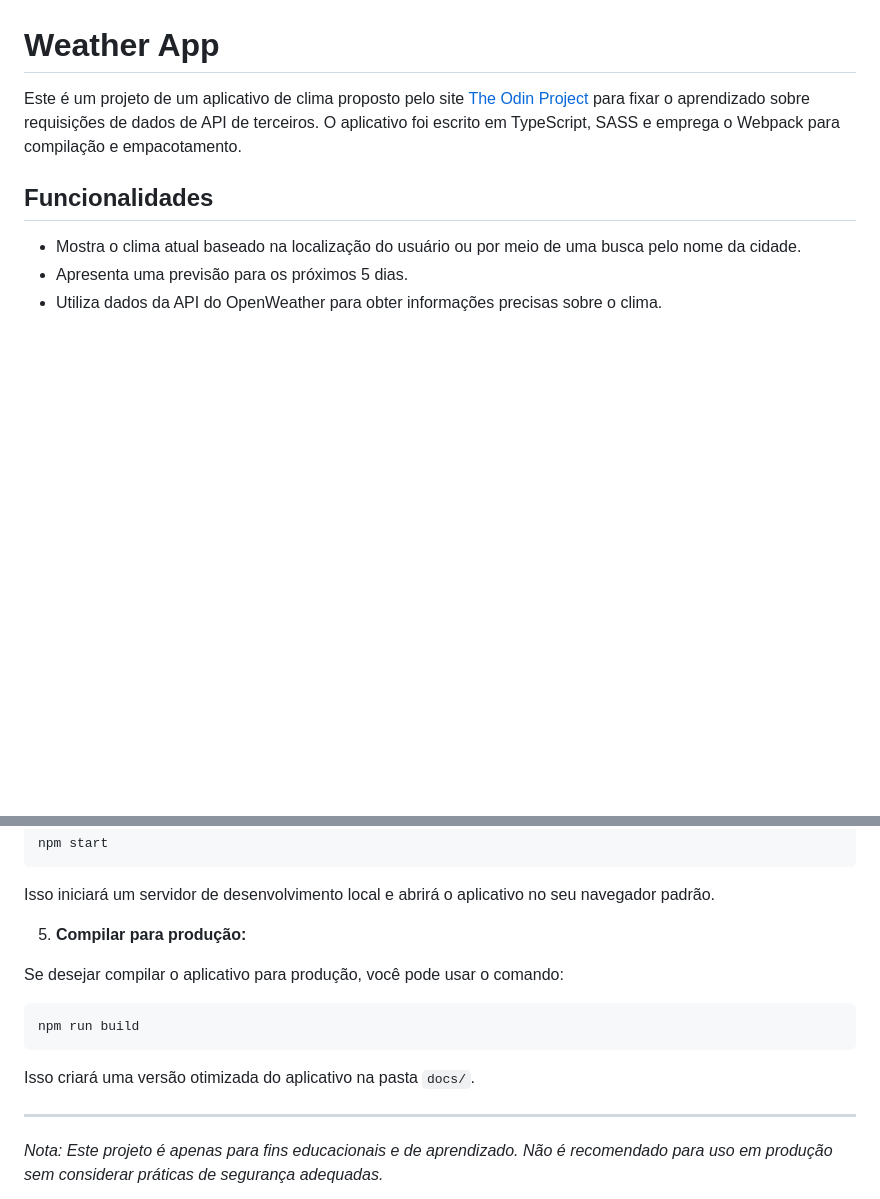
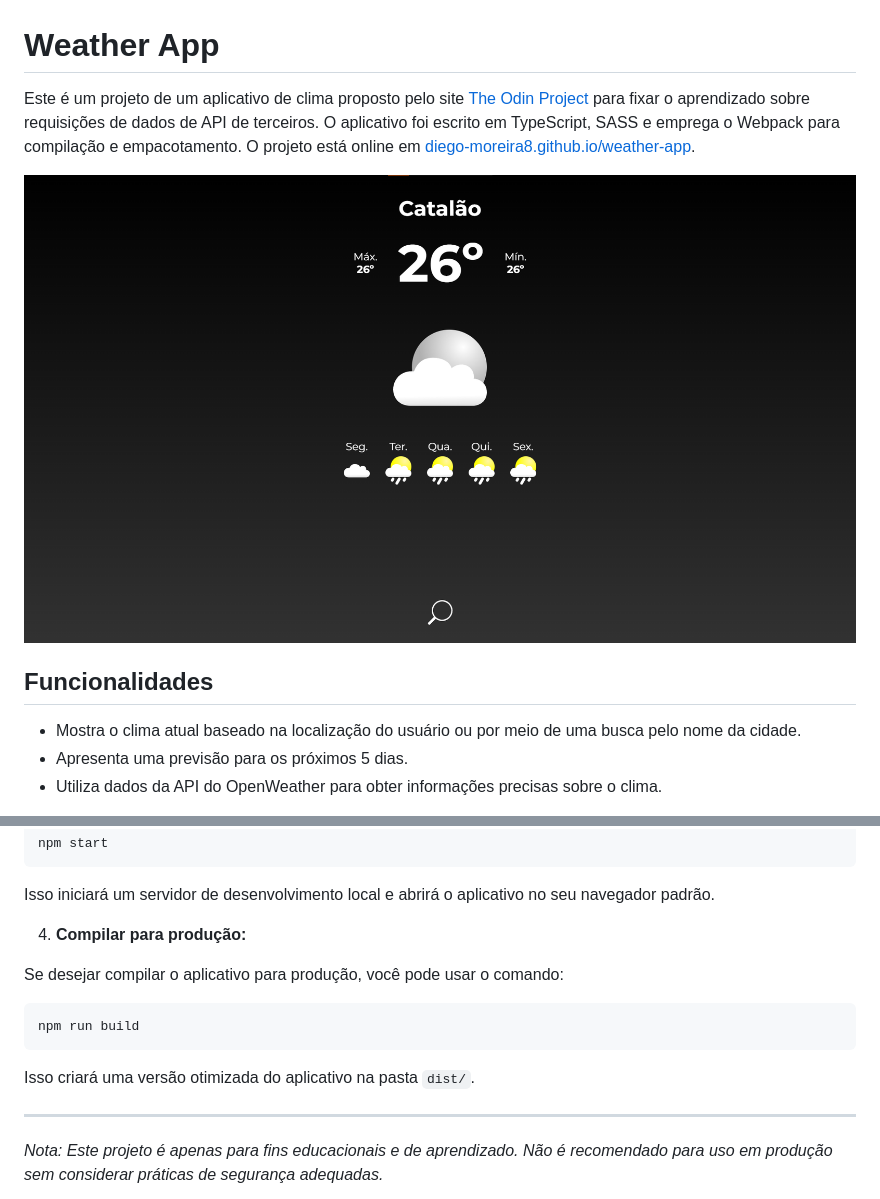
Before and after one commit to Diego-Moreira8/weather-app, a Markdown page: README.md, 2 parts joined by grey strips. GitHub-like rendering; pictures changed too: src/images/project-screenshot.png (added); blank space fills up the shorter version.

Commit message:
docs: update readme

````diff
--- a/README.md
+++ b/README.md
@@ -1,6 +1,8 @@
 # Weather App
 
-Este é um projeto de um aplicativo de clima proposto pelo site [The Odin Project](https://www.theodinproject.com/) para fixar o aprendizado sobre requisições de dados de API de terceiros. O aplicativo foi escrito em TypeScript, SASS e emprega o Webpack para compilação e empacotamento.
+Este é um projeto de um aplicativo de clima proposto pelo site [The Odin Project](https://www.theodinproject.com/) para fixar o aprendizado sobre requisições de dados de API de terceiros. O aplicativo foi escrito em TypeScript, SASS e emprega o Webpack para compilação e empacotamento. O projeto está online em [diego-moreira8.github.io/weather-app](https://diego-moreira8.github.io/weather-app/).
+
+![Captura de tela do projeto](./src/images/project-screenshot.png)
 
 ## Funcionalidades
 
@@ -31,7 +33,7 @@ npm start
 
 Isso iniciará um servidor de desenvolvimento local e abrirá o aplicativo no seu navegador padrão.
 
-5. **Compilar para produção:**
+4. **Compilar para produção:**
 
 Se desejar compilar o aplicativo para produção, você pode usar o comando:
 
@@ -39,7 +41,7 @@ Se desejar compilar o aplicativo para produção, você pode usar o comando:
 npm run build
 ```
 
-Isso criará uma versão otimizada do aplicativo na pasta `docs/`.
+Isso criará uma versão otimizada do aplicativo na pasta `dist/`.
 
 ---
 
````
